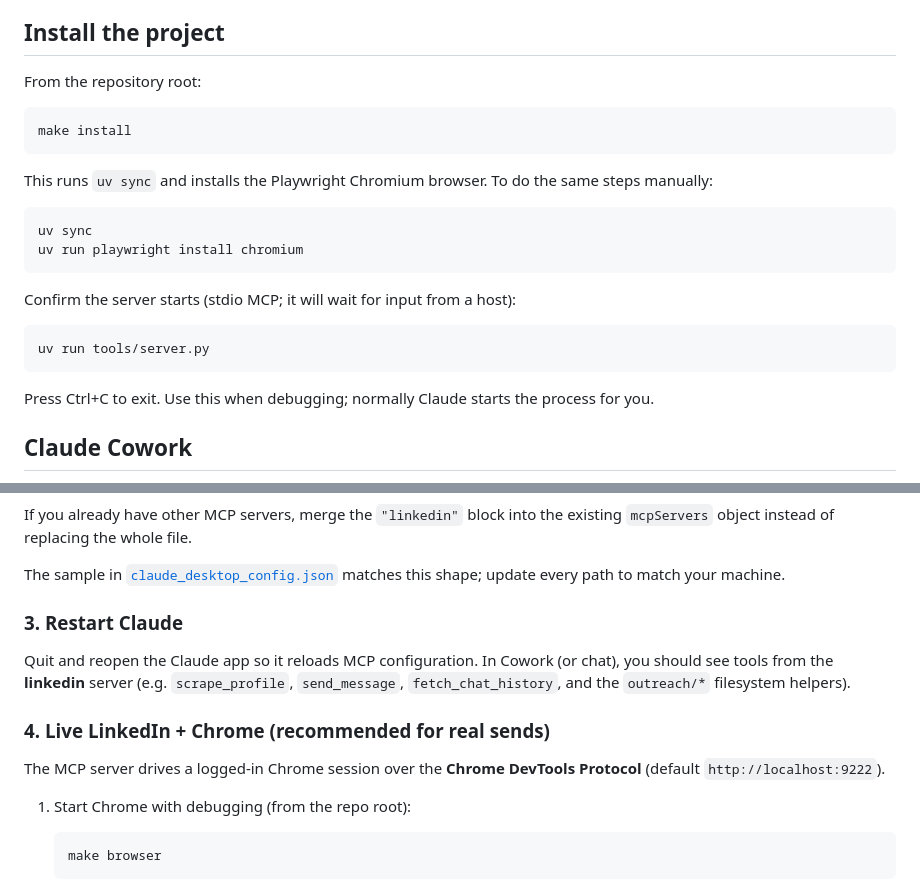
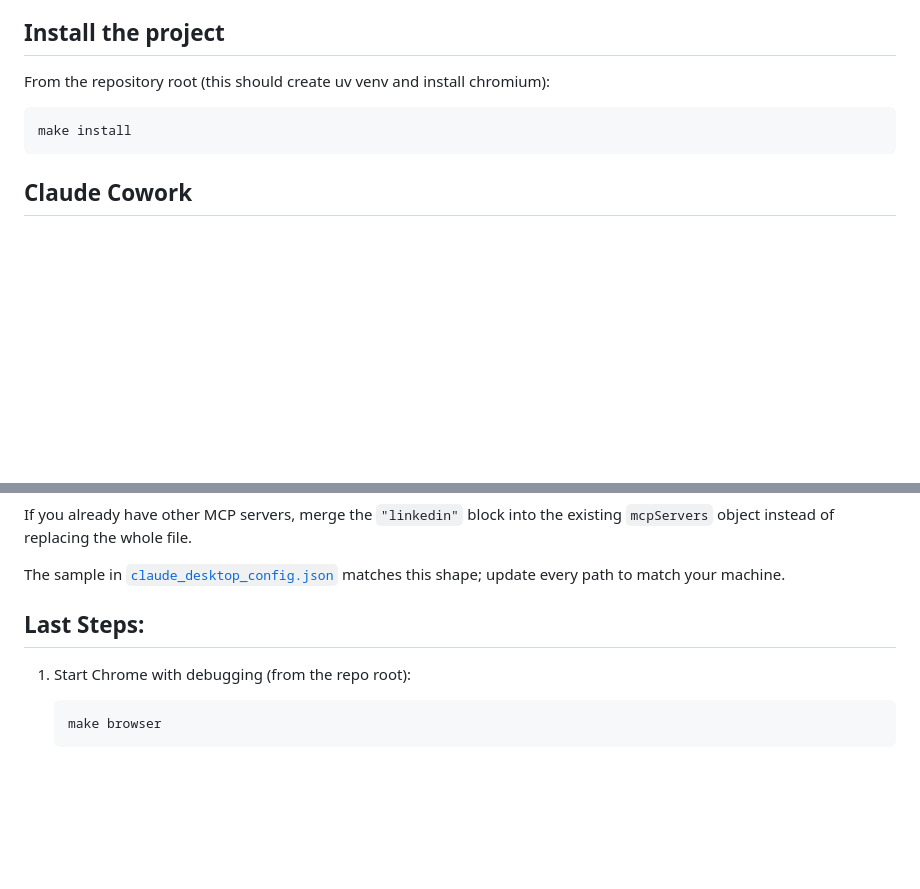
Before and after one commit to huangruoqi/LinkedIn-Outreach, a Markdown page: README.md, 2 parts joined by grey strips. Rendered like a GitHub page; blank space fills up the shorter version.

````diff
--- a/README.md
+++ b/README.md
@@ -34,26 +34,11 @@ You can still use **`uv`** commands everywhere if you prefer not to install the
 
 ## Install the project
 
-From the repository root:
+From the repository root (this should create uv venv and install chromium):
 
 ```bash
 make install
 ```
-
-This runs `uv sync` and installs the Playwright Chromium browser. To do the same steps manually:
-
-```bash
-uv sync
-uv run playwright install chromium
-```
-
-Confirm the server starts (stdio MCP; it will wait for input from a host):
-
-```bash
-uv run tools/server.py
-```
-
-Press Ctrl+C to exit. Use this when debugging; normally Claude starts the process for you.
 
 ## Claude Cowork
 
@@ -136,14 +93,7 @@ If you already have other MCP servers, merge the `"linkedin"` block into the exi
 
 The sample in [`claude_desktop_config.json`](claude_desktop_config.json) matches this shape; update every path to match your machine.
 
-### 3. Restart Claude
-
-Quit and reopen the Claude app so it reloads MCP configuration. In Cowork (or chat), you should see tools from the **linkedin** server (e.g. `scrape_profile`, `send_message`, `fetch_chat_history`, and the `outreach/*` filesystem helpers).
-
-### 4. Live LinkedIn + Chrome (recommended for real sends)
-
-The MCP server drives a logged-in Chrome session over the **Chrome DevTools Protocol** (default `http://localhost:9222`).
-
+## Last Steps:
 1. Start Chrome with debugging (from the repo root):
 
    ```bash
````
Also changed, not shown: other parts of README.md (+15 -43 lines).
